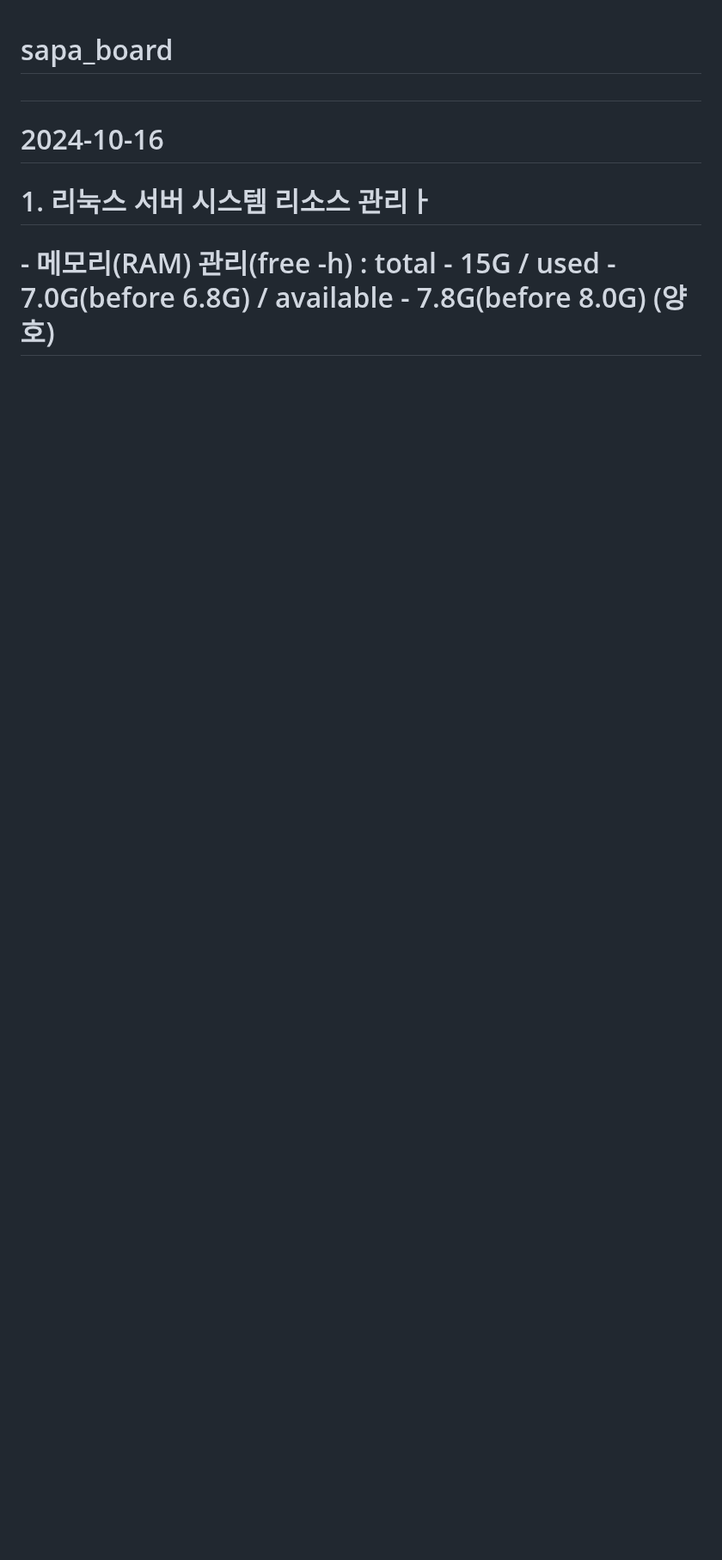
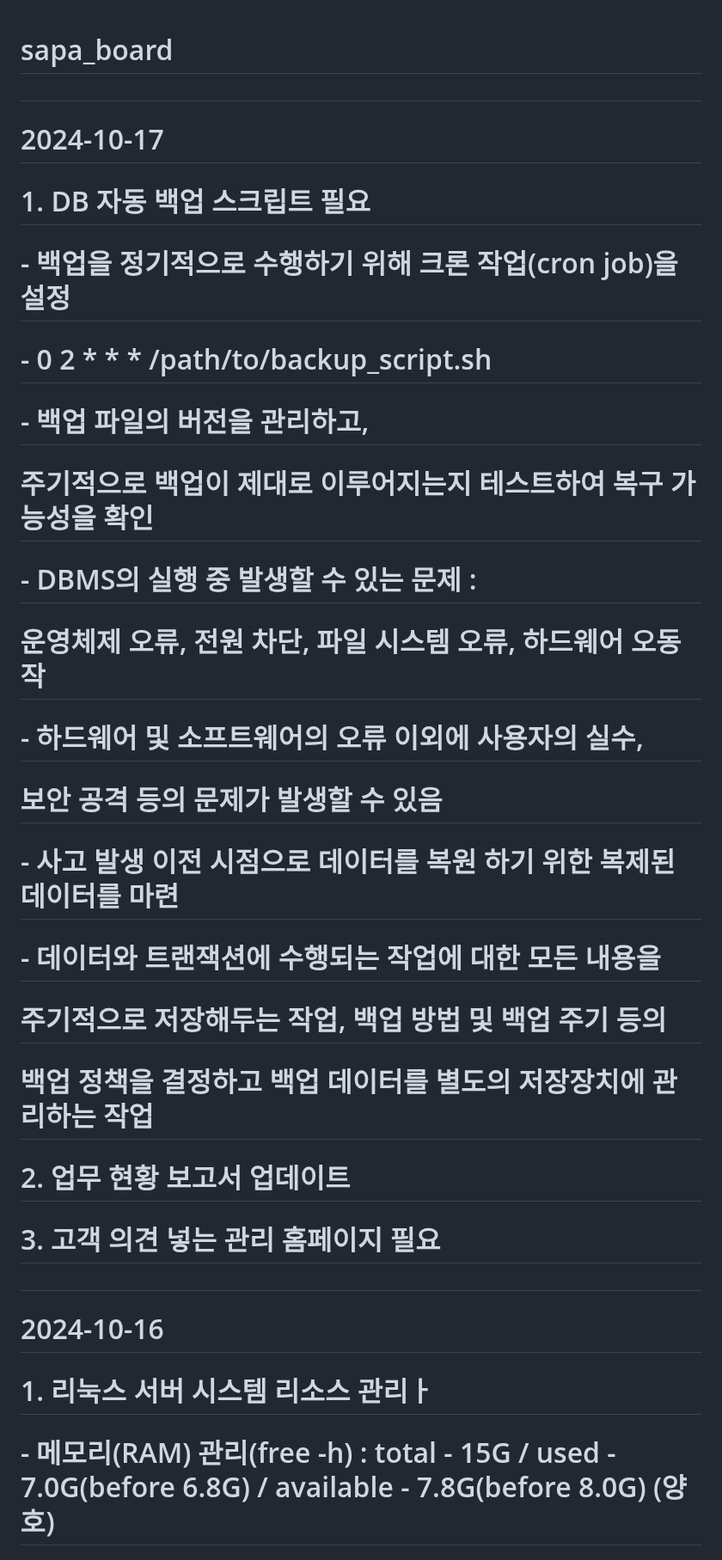
Before and after one commit to MYOUNGJOO-KIM/sapa_board, a Markdown page: README.md, the part around the change. Shown at 86% size. GitHub-like rendering; blank space fills up the shorter version.

```diff
--- a/README.md
+++ b/README.md
@@ -1,4 +1,21 @@
 # sapa_board
+#
+# 2024-10-17
+#      1. DB 자동 백업 스크립트 필요
+#         - 백업을 정기적으로 수행하기 위해 크론 작업(cron job)을 설정
+#         - 0 2 * * * /path/to/backup_script.sh
+#         - 백업 파일의 버전을 관리하고,
+#           주기적으로 백업이 제대로 이루어지는지 테스트하여 복구 가능성을 확인
+#         - DBMS의 실행 중 발생할 수 있는 문제 :
+#           운영체제 오류, 전원 차단, 파일 시스템 오류, 하드웨어 오동작
+#         - 하드웨어 및 소프트웨어의 오류 이외에 사용자의 실수,
+#           보안 공격 등의 문제가 발생할 수 있음
+#         - 사고 발생 이전 시점으로 데이터를 복원 하기 위한 복제된 데이터를 마련
+#         - 데이터와 트랜잭션에 수행되는 작업에 대한 모든 내용을
+#           주기적으로 저장해두는 작업, 백업 방법 및 백업 주기 등의
+#           백업 정책을 결정하고 백업 데이터를 별도의 저장장치에 관리하는 작업
+#      2. 업무 현황 보고서 업데이트
+#      3. 고객 의견 넣는 관리 홈페이지 필요
 #
 # 2024-10-16
 #      1. 리눅스 서버 시스템 리소스 관리ㅏ
```
